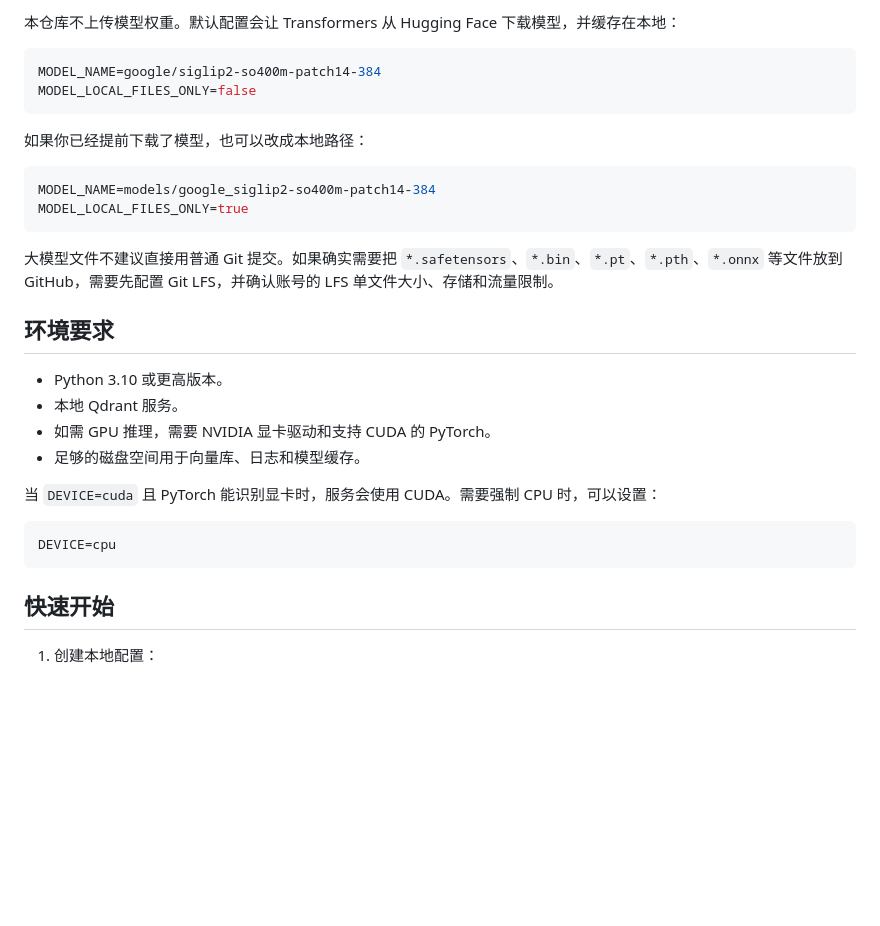
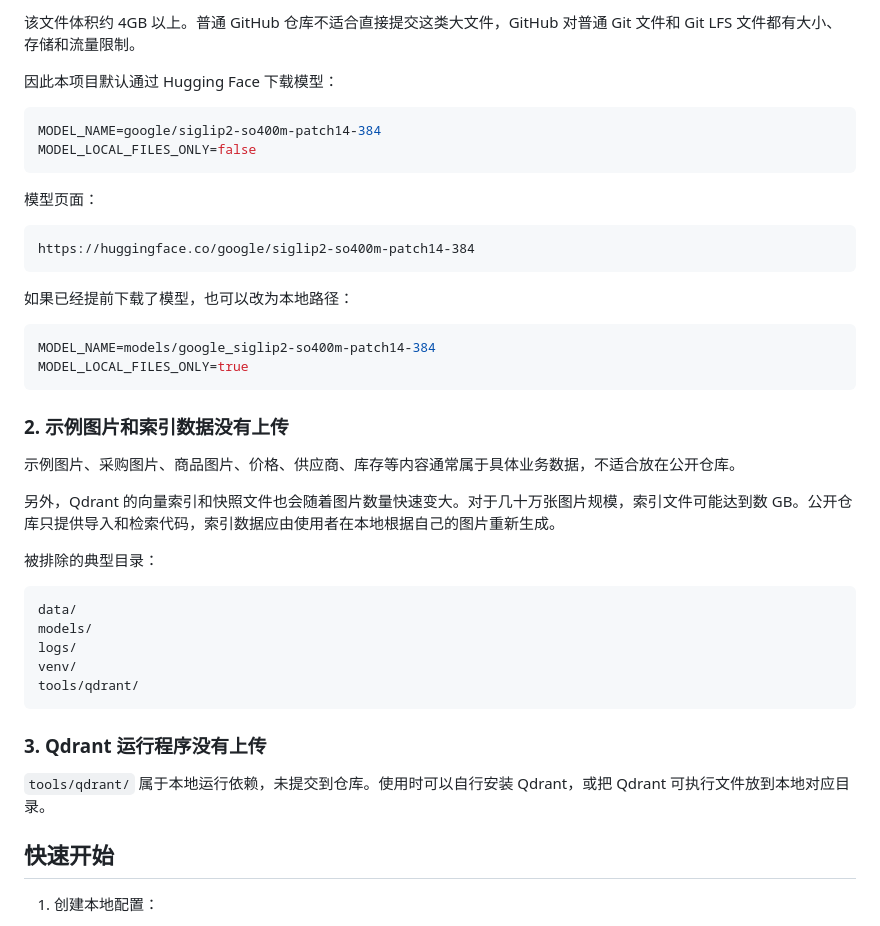
Before and after one commit to HU011/local-image-search, a Markdown page: README.md, the part around one of its changes. Drawn GitHub-style; blank space fills up the shorter version.

````diff
--- a/README.md
+++ b/README.md
@@ -67,32 +97,45 @@ https://huggingface.co/google/siglip2-so400m-patch14-384
 
-本仓库不上传模型权重。默认配置会让 Transformers 从 Hugging Face 下载模型，并缓存在本地：
+该文件体积约 4GB 以上。普通 GitHub 仓库不适合直接提交这类大文件，GitHub 对普通 Git 文件和 Git LFS 文件都有大小、存储和流量限制。
+
+因此本项目默认通过 Hugging Face 下载模型：
 
 ```env
 MODEL_NAME=google/siglip2-so400m-patch14-384
 MODEL_LOCAL_FILES_ONLY=false
 ```
 
-如果你已经提前下载了模型，也可以改成本地路径：
+模型页面：
+
+```text
+https://huggingface.co/google/siglip2-so400m-patch14-384
+```
+
+如果已经提前下载了模型，也可以改为本地路径：
 
 ```env
 MODEL_NAME=models/google_siglip2-so400m-patch14-384
 MODEL_LOCAL_FILES_ONLY=true
 ```
 
-大模型文件不建议直接用普通 Git 提交。如果确实需要把 `*.safetensors`、`*.bin`、`*.pt`、`*.pth`、`*.onnx` 等文件放到 GitHub，需要先配置 Git LFS，并确认账号的 LFS 单文件大小、存储和流量限制。
+### 2. 示例图片和索引数据没有上传
 
-## 环境要求
+示例图片、采购图片、商品图片、价格、供应商、库存等内容通常属于具体业务数据，不适合放在公开仓库。
 
-- Python 3.10 或更高版本。
-- 本地 Qdrant 服务。
-- 如需 GPU 推理，需要 NVIDIA 显卡驱动和支持 CUDA 的 PyTorch。
-- 足够的磁盘空间用于向量库、日志和模型缓存。
+另外，Qdrant 的向量索引和快照文件也会随着图片数量快速变大。对于几十万张图片规模，索引文件可能达到数 GB。公开仓库只提供导入和检索代码，索引数据应由使用者在本地根据自己的图片重新生成。
 
-当 `DEVICE=cuda` 且 PyTorch 能识别显卡时，服务会使用 CUDA。需要强制 CPU 时，可以设置：
+被排除的典型目录：
 
-```env
-DEVICE=cpu
+```text
+data/
+models/
+logs/
+venv/
+tools/qdrant/
 ```
+
+### 3. Qdrant 运行程序没有上传
+
+`tools/qdrant/` 属于本地运行依赖，未提交到仓库。使用时可以自行安装 Qdrant，或把 Qdrant 可执行文件放到本地对应目录。
 
 ## 快速开始
 
````
Also changed, not shown: other parts of README.md (+148 -22 lines).
